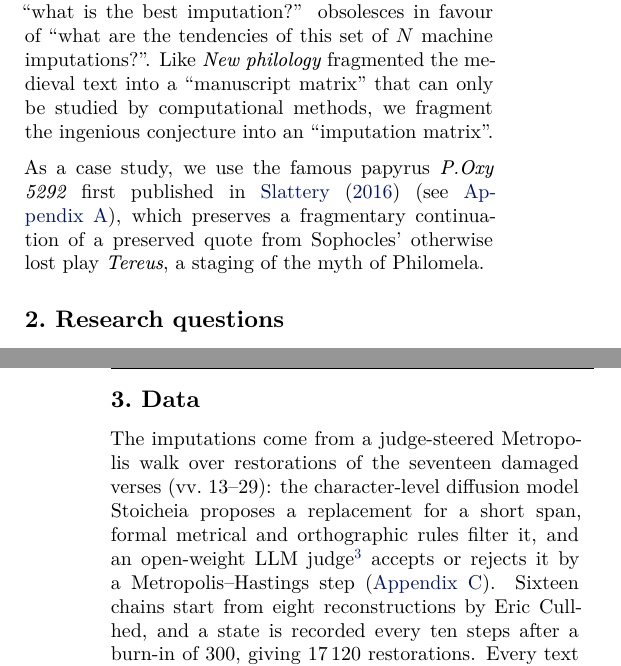
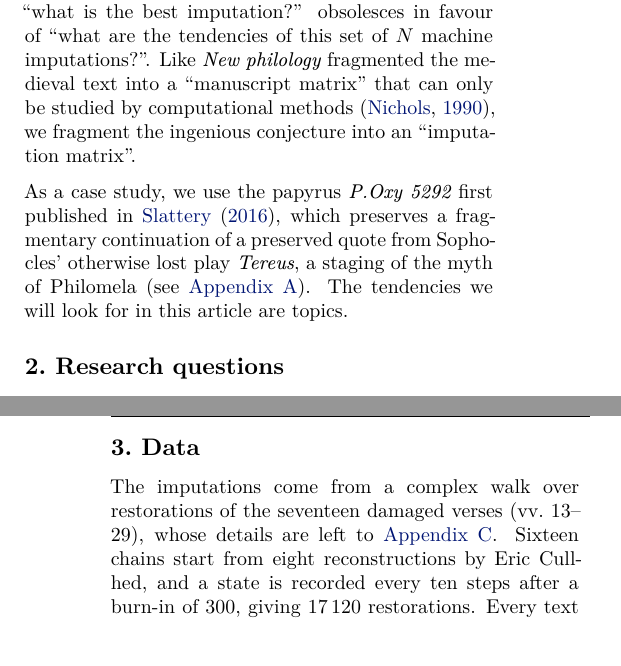
Before and after one commit to Urdatorn/bsda-miniproject-2026, a LaTeX paper (latex/overleaf/bsda.tex): two parts of the columns of pages 1 and 2 of 10, joined at a grey line, cut so that both start at the same text. Compiled offline with XeLaTeX.

Commit message:
Paper: edits from Overleaf
Co-Authored-By: Claude Opus 5.5 (1M context) <noreply@anthropic.com>
Claude-Session: https://claude.ai/code/session_01M1xHNbN4u1iEqqUy5MBEWd

```diff
--- a/latex/overleaf/bsda.tex
+++ b/latex/overleaf/bsda.tex
@@ -206,9 +206,9 @@ We conduct the first large-scale evaluation of machine-generated imputations for
 \section{Introduction}
 \label{introduction}
 
-Conjectural text criticism is one of the most methodologically controversial parts of classical philology, but also one of the most well-established.\footnote{See \citet{olson2020tereus} for a recent critique of what the author sees as the shaky methodological foundation of conjectural text criticism.} Since Hellenistic times, scholars have made informed conjectures as to what the lacunae of damaged or corrupted texts could have said, conjectures that are sometimes vindicated or falsified by newly found papyri and palimpsests.\footnote{For example, Stiebitz had conjectured ἰ]ο̣κ[ό]λ̣π[ων ("purple-girdled"; square brackets indicate papyrus edges) in a poem by Sappho, a reading later proved correct by a papyrus. \citep{hammerstaedt2009cologne} Inversely, given ]κ’ ἐπιβο̣[  Furley 2013 conjectured γυναῖ]κ’ ἐπιβο̣[υλον, ``treacherous woman'', which a new discovery reading φάρμακ’ ἐπιβο̣[ (``treacherous potions'') falsified. \citep{goldberg2023menander}} Large language models like \citet{cullhed2026stoicheiacharacterlevelmaskeddiffusion} hold the promise to let scholars avoid criticisms of subjectivity and anachronism by shifting the basic method from the ingenuity of individual editors \citep{conte2013ope} to statistical treatments of large arrays of machine generated conjectures. With this radical change of method, the research question ``what is the best imputation?'' obsolesces in favour of ``what are the tendencies of this set of $N$ machine imputations?''. Like \textit{New philology} fragmented the medieval text into a ``manuscript matrix'' that can only be studied by computational methods, we fragment the ingenious conjecture into an ``imputation matrix''.
+Conjectural text criticism is one of the most methodologically controversial parts of classical philology, but also one of the most well-established.\footnote{See \citet{olson2020tereus} for a recent critique of what the author sees as the shaky methodological foundation of conjectural text criticism.} Since Hellenistic times, scholars have made informed conjectures as to what the lacunae of damaged or corrupted texts could have said, conjectures that are sometimes vindicated or falsified by newly found papyri and palimpsests.\footnote{For example, Stiebitz had conjectured ἰ]ο̣κ[ό]λ̣π[ων ("purple-girdled"; square brackets indicate papyrus edges) in a poem by Sappho, a reading later proved correct by a papyrus. \citep{hammerstaedt2009cologne} Inversely, given ]κ’ ἐπιβο̣[  Furley 2013 conjectured γυναῖ]κ’ ἐπιβο̣[υλον, ``treacherous woman'', which a new discovery reading φάρμακ’ ἐπιβο̣[ (``treacherous potions'') falsified. \citep{goldberg2023menander}} Large language models like \citet{cullhed2026stoicheiacharacterlevelmaskeddiffusion} hold the promise to let scholars avoid criticisms of subjectivity and anachronism by shifting the basic method from the ingenuity of individual editors \citep{conte2013ope} to statistical treatments of large arrays of machine generated conjectures. With this radical change of method, the research question ``what is the best imputation?'' obsolesces in favour of ``what are the tendencies of this set of $N$ machine imputations?''. Like \textit{New philology} fragmented the medieval text into a ``manuscript matrix'' that can only be studied by computational methods \citep{nichols1990philology}, we fragment the ingenious conjecture into an ``imputation matrix''.
 
-As a case study, we use the famous papyrus \textit{P.Oxy 5292} first published in \citet{slattery2016tereus} (see \autoref{papyrus}), which preserves a fragmentary continuation of a preserved quote from Sophocles' otherwise lost play \textit{Tereus}, a staging of the myth of Philomela.
+As a case study, we use the papyrus \textit{P.Oxy 5292} first published in \citet{slattery2016tereus}, which preserves a fragmentary continuation of a preserved quote from Sophocles' otherwise lost play \textit{Tereus}, a staging of the myth of Philomela (see \autoref{papyrus}). The tendencies we will look for in this article are topics.
 
 % \epigraph{[I]dentifying the point at which "same" turns into "different" is a fundamentally subjective enterprise.}{Olson, \emph{Methodological Reflections on the Text and Action of Sophocles' \emph{Tereus}}, p.\ 184}
 % \epigraph{Some people ask "Who is to be the official guesser of priors?" and "Won't different people get different results?." The answers are "No one," and "Yes."}{Mosteller and Wallace, p.\ 303}
@@ -223,12 +223,8 @@ We are now ready to ask: are there topics that consistently stand out across cha
 \section{Data}
 \label{data}
 
-The imputations come from a judge-steered Metropolis walk over restorations
-of the seventeen damaged verses (vv.~13--29): the character-level diffusion
-model Stoicheia proposes a replacement for a short span, formal metrical and
-orthographic rules filter it, and an open-weight LLM judge\footnote{Qwen3-235B-A22B-Instruct-2507,
-\url{https://huggingface.co/Qwen/Qwen3-235B-A22B-Instruct-2507}.}
-accepts or rejects it by a Metropolis--Hastings step (\autoref{walk}).
+The imputations come from a complex walk over restorations
+of the seventeen damaged verses (vv.~13--29), whose details are left to \autoref{walk}.
 Sixteen chains start from eight reconstructions by Eric Cullhed, and a state is
 recorded every ten steps after a burn-in of 300, giving 17\,120 restorations.
 Every text is lemmatised and reduced to a bag of lemmata over a vocabulary of
```
